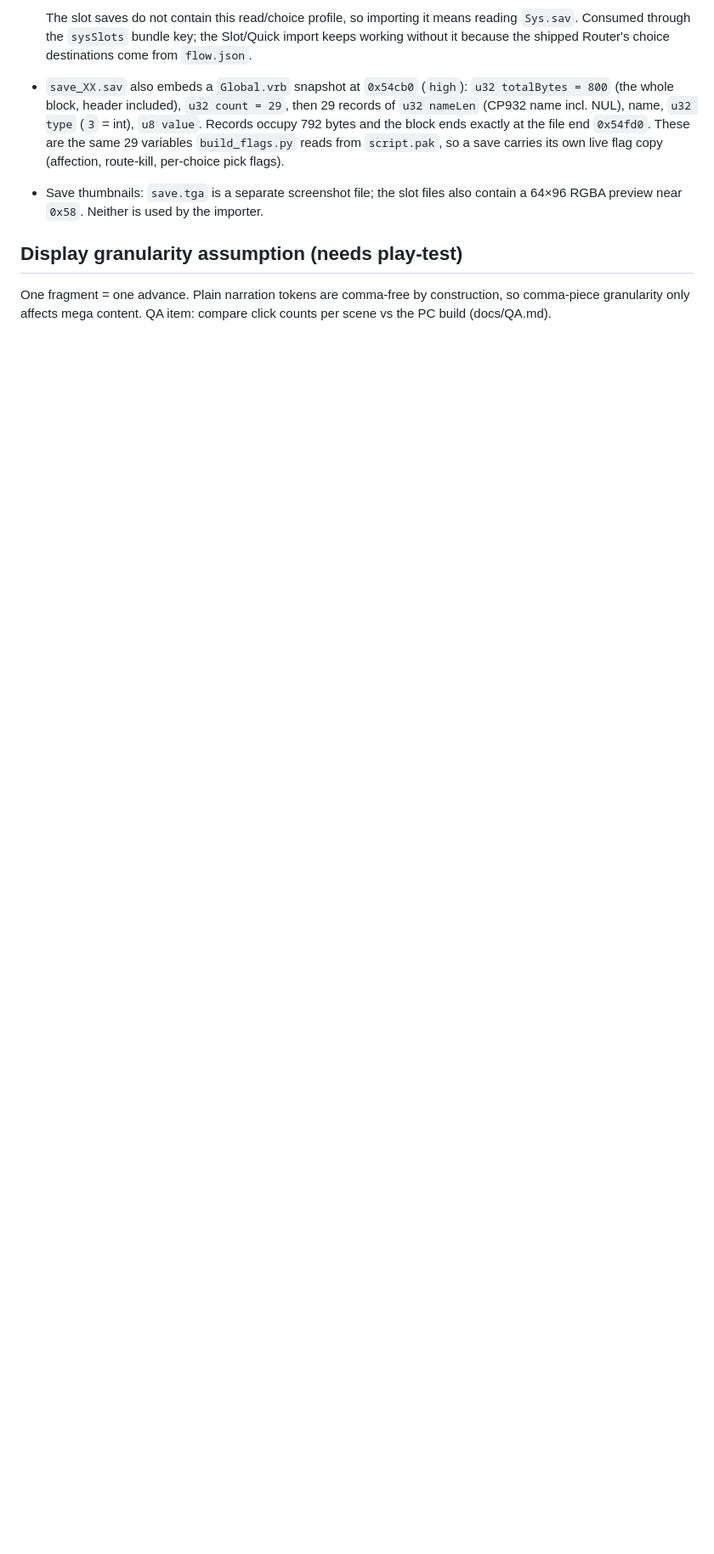
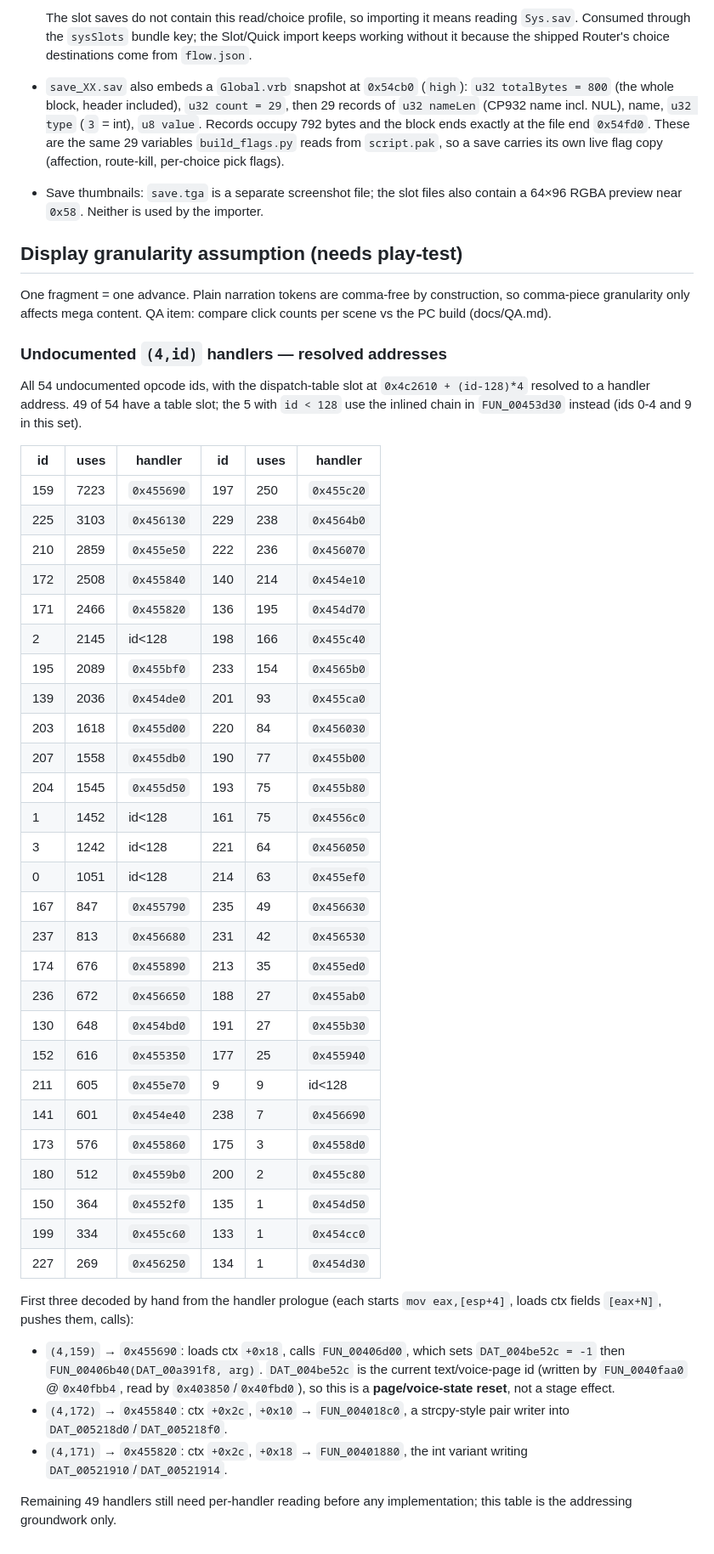
Before and after one commit to naczo5/white-album2-web, a Markdown page: wa2-web/docs/PARSING.md, the part around the change. Shown at 85% size. Drawn GitHub-style; blank space fills up the shorter version.

Commit message:
docs: resolve dispatch-table handler for all 54 undocumented (4,id) opcodes
Groundwork for closing the 2.53% statement gap recorded in the previous
commit. Every undocumented id now has its handler address recorded:

  undocumented ids            54
  with a 0x4c2610 table slot  49
  uses covered by the list    42,641

The 5 ids below 128 (0,1,2,3,4,9) have no table slot because
FUN_00453d30 handles them in the inlined chain before the table read;
their handlers are FUN_00452490/00453c10/00453ca0 plus the fall-through.

Three handlers decoded by hand from the prologue (each opens
`mov eax,[esp+4]`, loads ctx fields at [eax+N], pushes, calls):
- (4,159) -> 0x455690: ctx+0x18 -> FUN_00406d00, which sets
  DAT_004be52c = -1. That global is the current text/voice-page id
  (written by FUN_0040faa0 @0x40fbb4, read by 0x403850 and 0x40fbd0), so
  159 is a page/voice-state reset rather than a stage effect.
- (4,172) -> 0x455840: ctx+0x2c,+0x10 -> FUN_004018c0, strcpy-style pair
  writer into DAT_005218d0/005218f0.
- (4,171) -> 0x455820: ctx+0x2c,+0x18 -> FUN_00401880, the int variant.

The other 51 are address-resolved only; they are explicitly marked as
needing per-handler reading before any implementation. No decoder or
behaviour changed in this commit.

Gates: pytest 166p/9s.
Co-authored-by: Cursor <cursoragent@cursor.com>

```diff
--- a/wa2-web/docs/PARSING.md
+++ b/wa2-web/docs/PARSING.md
@@ -599,3 +599,56 @@ The samples used for this map were user-supplied and are not committed.
 One fragment = one advance. Plain narration tokens are comma-free by
 construction, so comma-piece granularity only affects mega content.
 QA item: compare click counts per scene vs the PC build (docs/QA.md).
+
+### Undocumented `(4,id)` handlers — resolved addresses
+
+All 54 undocumented opcode ids, with the dispatch-table slot at
+`0x4c2610 + (id-128)*4` resolved to a handler address. 49 of 54 have a
+table slot; the 5 with `id < 128` use the inlined chain in
+`FUN_00453d30` instead (ids 0-4 and 9 in this set).
+
+| id | uses | handler | id | uses | handler |
+|---|---|---|---|---|---|
+| 159 | 7223 | `0x455690` | 197 | 250 | `0x455c20` |
+| 225 | 3103 | `0x456130` | 229 | 238 | `0x4564b0` |
+| 210 | 2859 | `0x455e50` | 222 | 236 | `0x456070` |
+| 172 | 2508 | `0x455840` | 140 | 214 | `0x454e10` |
+| 171 | 2466 | `0x455820` | 136 | 195 | `0x454d70` |
+| 2 | 2145 | id<128 | 198 | 166 | `0x455c40` |
+| 195 | 2089 | `0x455bf0` | 233 | 154 | `0x4565b0` |
+| 139 | 2036 | `0x454de0` | 201 | 93 | `0x455ca0` |
+| 203 | 1618 | `0x455d00` | 220 | 84 | `0x456030` |
+| 207 | 1558 | `0x455db0` | 190 | 77 | `0x455b00` |
+| 204 | 1545 | `0x455d50` | 193 | 75 | `0x455b80` |
+| 1 | 1452 | id<128 | 161 | 75 | `0x4556c0` |
+| 3 | 1242 | id<128 | 221 | 64 | `0x456050` |
+| 0 | 1051 | id<128 | 214 | 63 | `0x455ef0` |
+| 167 | 847 | `0x455790` | 235 | 49 | `0x456630` |
+| 237 | 813 | `0x456680` | 231 | 42 | `0x456530` |
+| 174 | 676 | `0x455890` | 213 | 35 | `0x455ed0` |
+| 236 | 672 | `0x456650` | 188 | 27 | `0x455ab0` |
+| 130 | 648 | `0x454bd0` | 191 | 27 | `0x455b30` |
+| 152 | 616 | `0x455350` | 177 | 25 | `0x455940` |
+| 211 | 605 | `0x455e70` | 9 | 9 | id<128 |
+| 141 | 601 | `0x454e40` | 238 | 7 | `0x456690` |
+| 173 | 576 | `0x455860` | 175 | 3 | `0x4558d0` |
+| 180 | 512 | `0x4559b0` | 200 | 2 | `0x455c80` |
+| 150 | 364 | `0x4552f0` | 135 | 1 | `0x454d50` |
+| 199 | 334 | `0x455c60` | 133 | 1 | `0x454cc0` |
+| 227 | 269 | `0x456250` | 134 | 1 | `0x454d30` |
+
+First three decoded by hand from the handler prologue (each starts
+`mov eax,[esp+4]`, loads ctx fields `[eax+N]`, pushes them, calls):
+
+- `(4,159)` → `0x455690`: loads ctx `+0x18`, calls `FUN_00406d00`,
+  which sets `DAT_004be52c = -1` then `FUN_00406b40(DAT_00a391f8, arg)`.
+  `DAT_004be52c` is the current text/voice-page id (written by
+  `FUN_0040faa0` @`0x40fbb4`, read by `0x403850`/`0x40fbd0`), so this
+  is a **page/voice-state reset**, not a stage effect.
+- `(4,172)` → `0x455840`: ctx `+0x2c`, `+0x10` → `FUN_004018c0`,
+  a strcpy-style pair writer into `DAT_005218d0`/`DAT_005218f0`.
+- `(4,171)` → `0x455820`: ctx `+0x2c`, `+0x18` → `FUN_00401880`,
+  the int variant writing `DAT_00521910`/`DAT_00521914`.
+
+Remaining 49 handlers still need per-handler reading before any
+implementation; this table is the addressing groundwork only.
```
